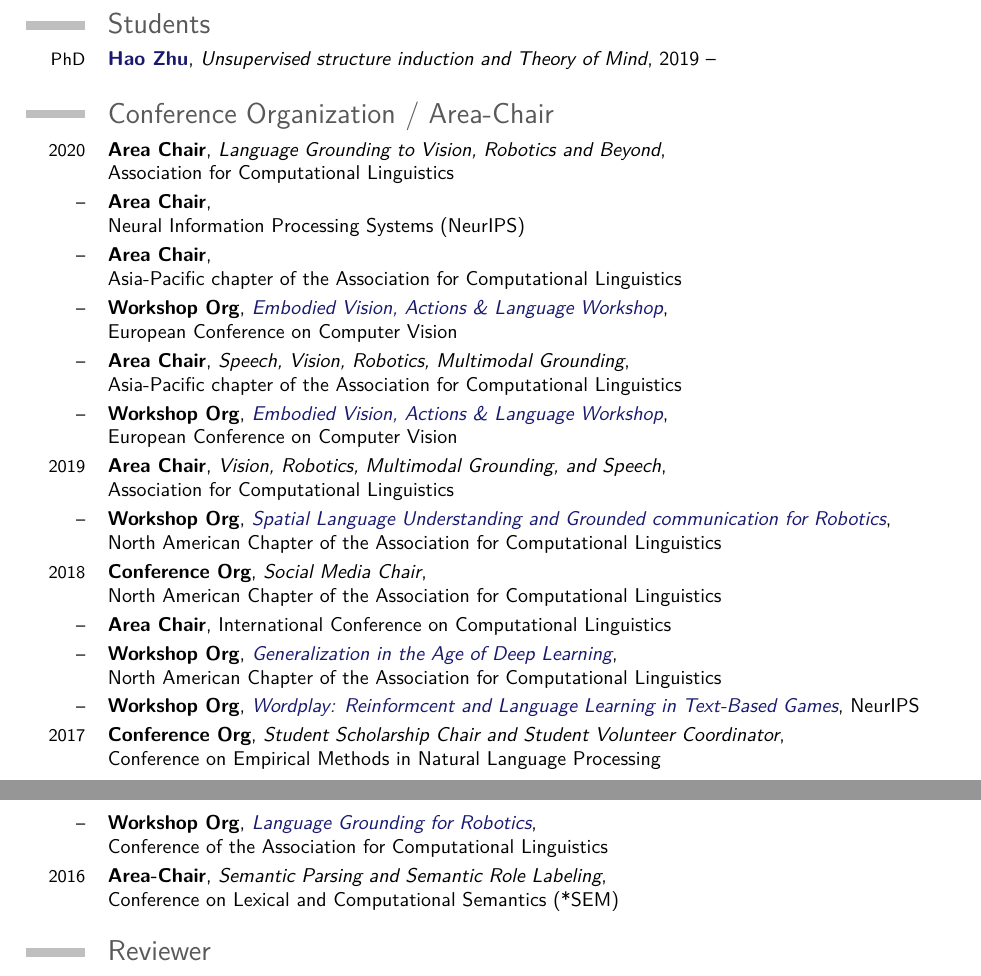
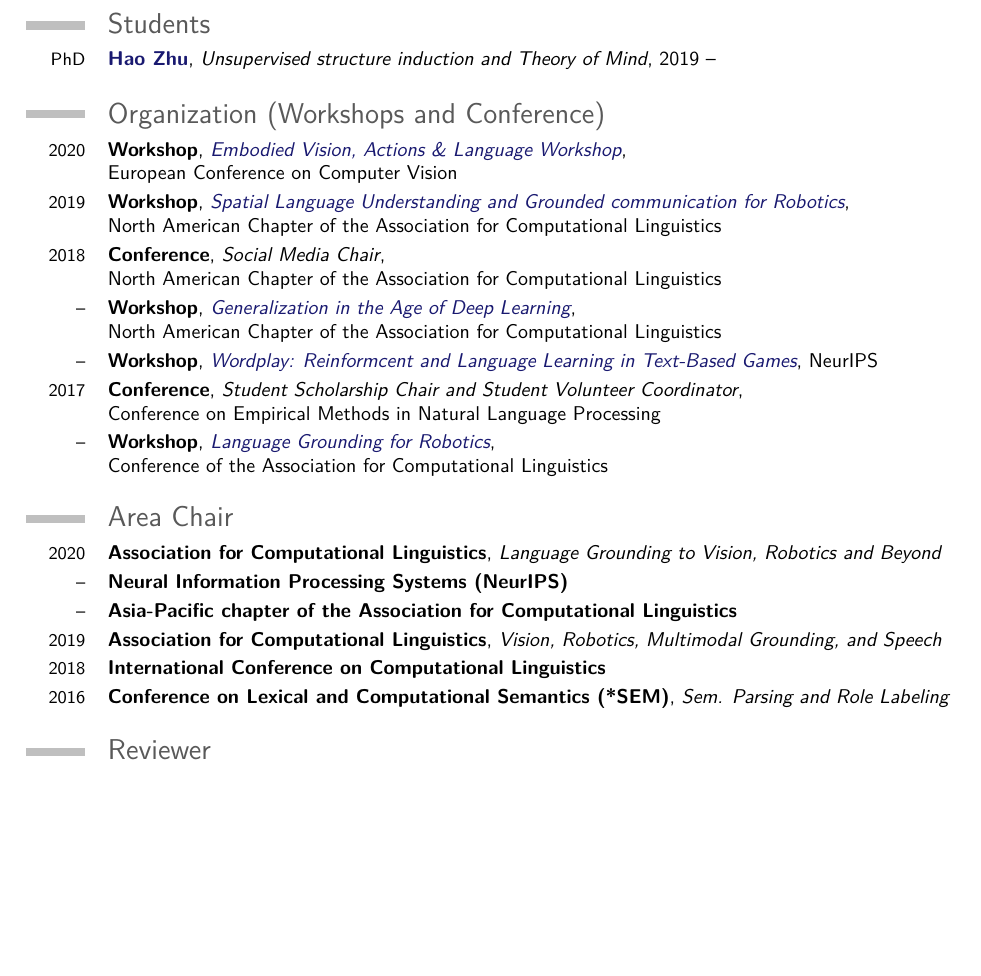
Before and after one commit to ybisk/ybisk.github.io, a LaTeX CV (CV.tex): two parts of pages 3 and 4 of 5 before the commit and part of page 3 of 5 after it, the two joined at a grey line, cut so that both start at the same text, the shorter picture padded with empty space. Compiled offline with pdfLaTeX.

Commit message:
fixed duplicates

```diff
--- a/CV.tex
+++ b/CV.tex
@@ -203,24 +203,23 @@
 \section{Students}
 \cventry{PhD}{\href{http://www.zhuhao.me}{Hao Zhu}}{Unsupervised structure induction and Theory of Mind}{2019 --}{}{}
 
-\section{Conference Organization / Area-Chair}
-\cventry{2020}{Area Chair}{Language Grounding to Vision, Robotics and Beyond}{\newline Association for Computational Linguistics}{}{}
-\cventry{--}{Area Chair}{}{\newline Neural Information Processing Systems (NeurIPS)}{}{}
-\cventry{--}{Area Chair}{}{\newline Asia-Pacific chapter of the Association for Computational Linguistics}{}{}
-\cventry{--}{Workshop Org}{\href{http://askforalfred.com/EVAL}{Embodied Vision, Actions \& Language Workshop}}{\newline European Conference on Computer Vision}{}{}
-\cventry{--}{Area Chair}{Speech, Vision, Robotics, Multimodal Grounding}{\newline Asia-Pacific chapter of the Association for Computational Linguistics}{}{}
-\cventry{--}{Workshop Org}{\href{http://askforalfred.com/EVAL}{Embodied Vision, Actions \& Language Workshop}}{\newline European Conference on Computer Vision}{}{}
-\cventry{2019}{Area Chair}{Vision, Robotics, Multimodal Grounding, and Speech}{\newline Association for Computational Linguistics}{}{}
-\cventry{--}{Workshop Org}{\href{http://splu-robonlp.github.io}{Spatial Language Understanding and Grounded communication for Robotics}}{\newline North American Chapter of the Association for Computational Linguistics}{}{}
-\cventry{2018}{Conference Org}{Social Media Chair}{\newline North American Chapter of the Association for Computational Linguistics}{}{}
-\cventry{--}{Area Chair}{}{International Conference on Computational Linguistics}{}{}
-\cventry{--}{Workshop Org}{\href{https://newgeneralization.github.io/}{Generalization in the Age of Deep Learning}}{\newline North American Chapter of the Association for Computational Linguistics}{}{}
-\cventry{--}{Workshop Org}{\href{https://www.wordplay2018.com/}{Wordplay: Reinformcent and Language Learning in Text-Based Games}}{NeurIPS}{}{}
-\cventry{2017}{Conference Org}{Student Scholarship Chair and Student Volunteer Coordinator}{\newline Conference on Empirical Methods in Natural Language Processing}{}{}
-\cventry{--}{Workshop Org}{\href{https://robo-nlp.github.io/2017_index.html}{Language Grounding for Robotics}}{\newline Conference of the Association for Computational Linguistics}{}{}
-\cventry{2016}{Area-Chair}{Semantic Parsing and Semantic Role Labeling}{\newline Conference on Lexical and Computational Semantics (*SEM)}{}{}
+\section{Organization (Workshops and Conference)}
+\cventry{2020}{Workshop}{\href{http://askforalfred.com/EVAL}{Embodied Vision, Actions \& Language Workshop}}{\newline European Conference on Computer Vision}{}{}
+\cventry{2019}{Workshop}{\href{http://splu-robonlp.github.io}{Spatial Language Understanding and Grounded communication for Robotics}}{\newline North American Chapter of the Association for Computational Linguistics}{}{}
+\cventry{2018}{Conference}{Social Media Chair}{\newline North American Chapter of the Association for Computational Linguistics}{}{}
+\cventry{--}{Workshop}{\href{https://newgeneralization.github.io/}{Generalization in the Age of Deep Learning}}{\newline North American Chapter of the Association for Computational Linguistics}{}{}
+\cventry{--}{Workshop}{\href{https://www.wordplay2018.com/}{Wordplay: Reinformcent and Language Learning in Text-Based Games}}{NeurIPS}{}{}
+\cventry{2017}{Conference}{Student Scholarship Chair and Student Volunteer Coordinator}{\newline Conference on Empirical Methods in Natural Language Processing}{}{}
+\cventry{--}{Workshop}{\href{https://robo-nlp.github.io/2017_index.html}{Language Grounding for Robotics}}{\newline Conference of the Association for Computational Linguistics}{}{}
 
 
+\section{Area Chair}
+\cventry{2020}{Association for Computational Linguistics}{Language Grounding to Vision, Robotics and Beyond}{}{}{}
+\cventry{--}{Neural Information Processing Systems (NeurIPS)}{}{}{}{}
+\cventry{--}{Asia-Pacific chapter of the Association for Computational Linguistics}{}{}{}{}
+\cventry{2019}{Association for Computational Linguistics}{Vision, Robotics, Multimodal Grounding, and Speech}{}{}{}
+\cventry{2018}{International Conference on Computational Linguistics}{}{}{}{}
+\cventry{2016}{Conference on Lexical and Computational Semantics (*SEM)}{Sem. Parsing and Role Labeling}{}{}{}
 
 \section{Reviewer}
 \cventry{NLP}{\acro{ACL}\normalfont Association for Computational Linguistics}{\hfill 2017, 2018}{}{}{}
```
Also changed, not shown: CV.pdf, CV.tex (4 more changed lines).
